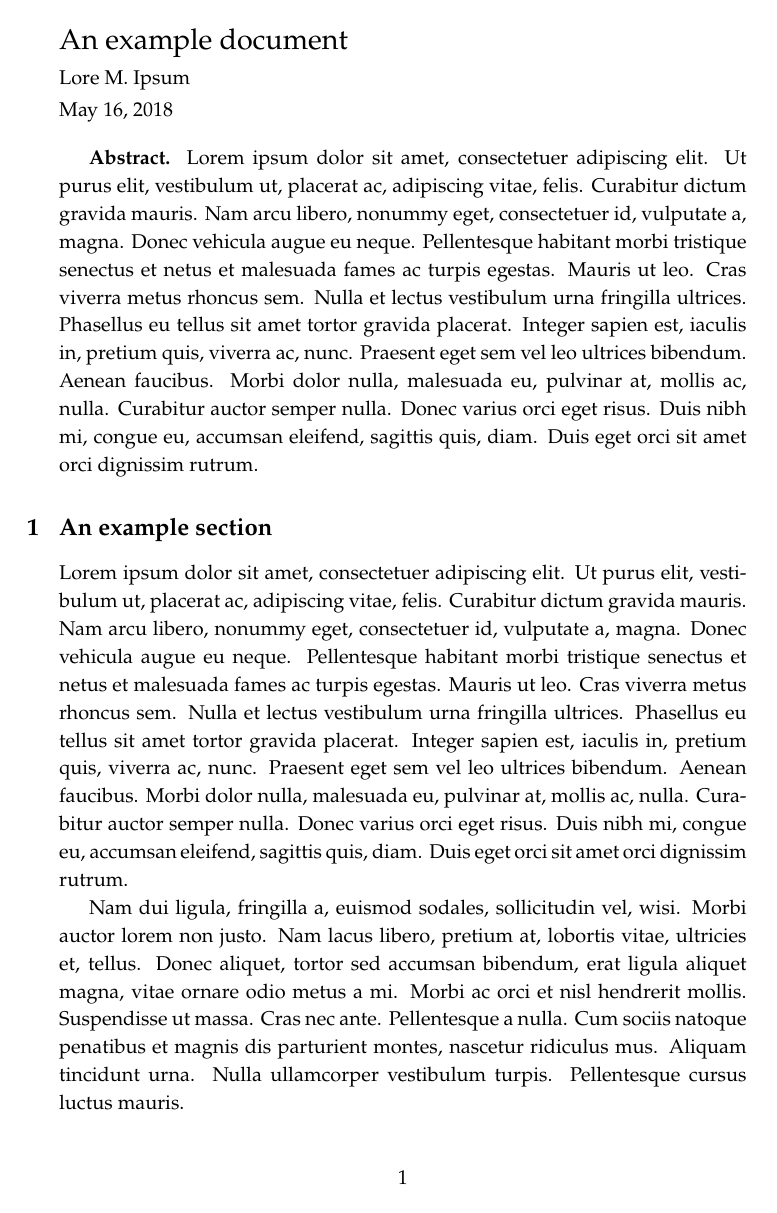
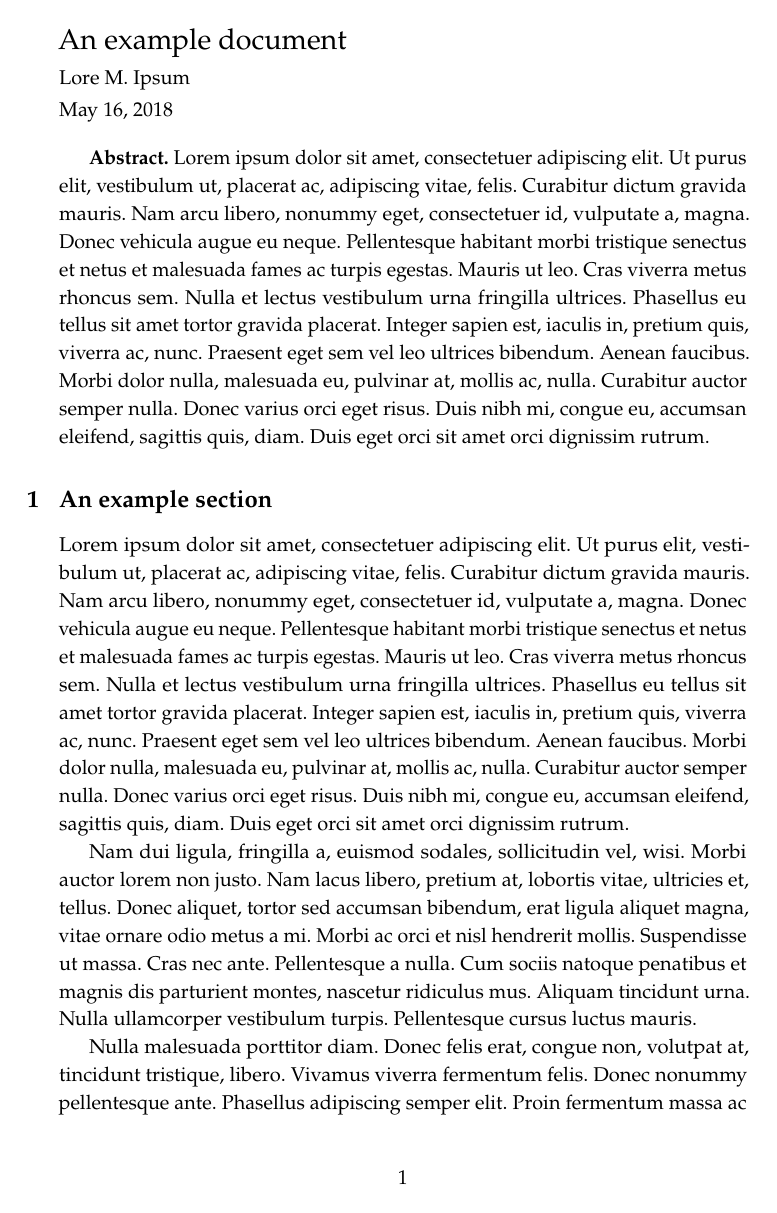
Before and after one commit to rntz/datafun, a LaTeX problem sheet (example.tex): page 1 of 3 before the commit and page 1 of 2 after it. Compiled offline with pdfLaTeX.

Commit message:
example.tex: typographic improvements

```diff
--- a/example.tex
+++ b/example.tex
@@ -43,11 +43,15 @@
 % Default is palatino.
 \usepackage{rntzfont}
 
+% Some small typographic improvements.
+\usepackage{microtype}
+\frenchspacing
+
+\usepackage{lipsum} % for example text.
+
 \title{An example document}
 \author{Lore M. Ipsum}
 \date{\today}
-
-\usepackage{lipsum} % for example text.
 
 \begin{document}
 \maketitle
```
